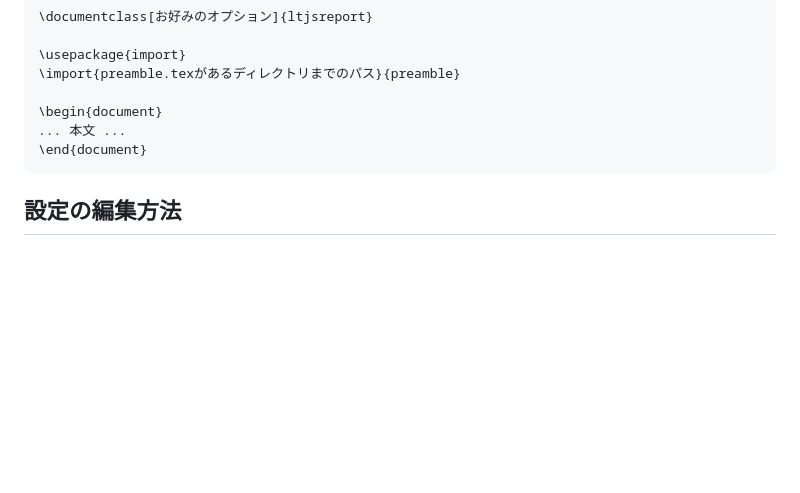
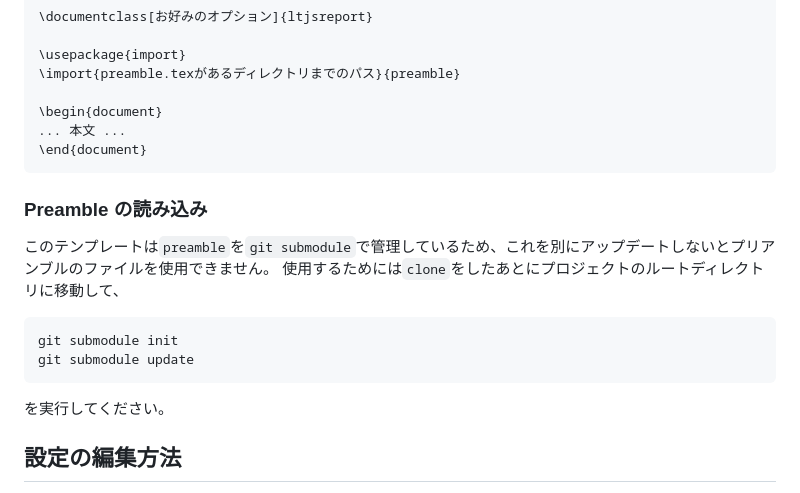
Before and after one commit to YTokumaru/latex-template, a Markdown page: README.md, the part around the change. Rendered like a GitHub page; blank space fills up the shorter version.

````diff
--- a/README.md
+++ b/README.md
@@ -101,6 +101,17 @@ GitHubで「Use this template」をクリックして、リポジトリを作成
 \end{document}
 ```
 
+### Preamble の読み込み
+
+このテンプレートは`preamble`を`git submodule`で管理しているため、これを別にアップデートしないとプリアンブルのファイルを使用できません。
+使用するためには`clone`をしたあとにプロジェクトのルートディレクトリに移動して、
+
+```bash
+git submodule init
+git submodule update
+```
+を実行してください。
+
 ## 設定の編集方法
 
 このテンプレートは、`ltjsreport`向けに設定されています。
````
